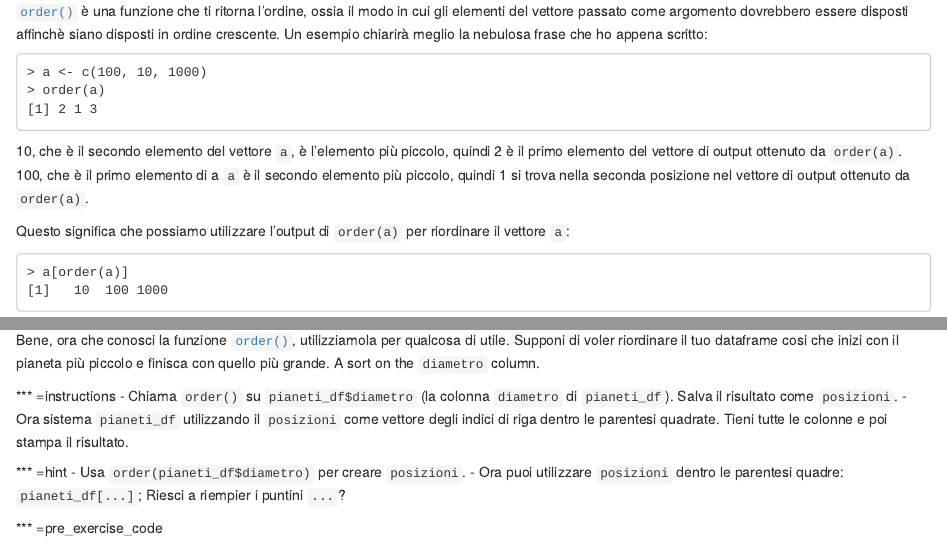
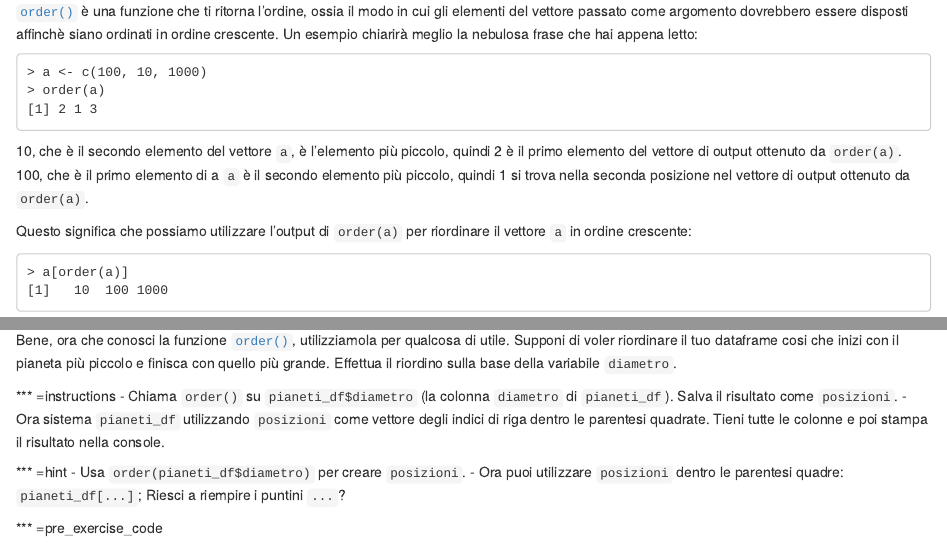
Before and after one commit to datacamp/Introduzione-a-R, an R Markdown document (chapter5.Rmd): the page in a window 1100 px wide, from 14620 px down, and a second part further down, joined at a grey line. Rendered offline with R 4.5, knitr and Pandoc, with nearby package versions; some code elsewhere in the file could not run offline.

Commit message:
Fixed typos chapter 5

````diff
--- a/chapter5.Rmd
+++ b/chapter5.Rmd
@@ -593,7 +593,7 @@ Creare classifiche è una delle attività preferite degli analisti. Queste class
 
 Durante l'analisi dei tuoi dati, puoi ordinare le informazioni sulla base di una certa variabile contenuta nel tuo data set. In R questa operazione può essere effettuata utilizzando la funzione [`order()`](http://www.rdocumentation.org/packages/base/functions/order).
 
-[`order()`](http://www.rdocumentation.org/packages/base/functions/order) è una funzione che ti ritorna l'ordine, ossia il modo in cui gli elementi del vettore passato come argomento dovrebbero essere disposti affinchè siano disposti in ordine crescente. Un esempio chiarirà meglio la nebulosa frase che ho appena scritto:
+[`order()`](http://www.rdocumentation.org/packages/base/functions/order) è una funzione che ti ritorna l'ordine, ossia il modo in cui gli elementi del vettore passato come argomento dovrebbero essere disposti affinchè siano ordinati in ordine crescente. Un esempio chiarirà meglio la nebulosa frase che hai appena letto:
 
 ```
 > a <- c(100, 10, 1000)
@@ -603,7 +603,7 @@ Durante l'analisi dei tuoi dati, puoi ordinare le informazioni sulla base di una
 
 10, che è il secondo elemento del vettore `a`, è l'elemento più piccolo, quindi 2 è il primo elemento del vettore di output ottenuto da `order(a)`. 100, che è il primo elemento di a `a` è il secondo elemento più piccolo, quindi 1 si trova nella seconda posizione nel vettore di output ottenuto da `order(a)`.
 
-Questo significa che possiamo utilizzare l'output di `order(a)` per riordinare il vettore `a`:
+Questo significa che possiamo utilizzare l'output di `order(a)` per riordinare il vettore `a` in ordine crescente:
 
 ```
 > a[order(a)]
@@ -640,15 +640,15 @@ success_msg("Molto bene! Adesso proviamo ad usare la funzione `order()` per ordi
 --- type:NormalExercise xp:100 skills:1 key:3fca809133
 ## Riordinare il tuo data frame
 
-Bene, ora che conosci la funzione [`order()`](http://www.rdocumentation.org/packages/base/functions/order), utilizziamola per qualcosa di utile. Supponi di voler riordinare il tuo dataframe cosi che inizi con il pianeta più piccolo e finisca con quello più grande. A sort on the `diametro` column.
+Bene, ora che conosci la funzione [`order()`](http://www.rdocumentation.org/packages/base/functions/order), utilizziamola per qualcosa di utile. Supponi di voler riordinare il tuo dataframe cosi che inizi con il pianeta più piccolo e finisca con quello più grande. Effettua il riordino sulla base della variabile `diametro`.
 
 *** =instructions
 - Chiama `order()` su `pianeti_df$diametro` (la colonna `diametro` di `pianeti_df`). Salva il risultato come `posizioni`.
-- Ora sistema `pianeti_df` utilizzando il `posizioni` come vettore degli indici di riga dentro le parentesi quadrate. Tieni tutte le colonne e poi stampa il risultato.
+- Ora sistema `pianeti_df` utilizzando `posizioni` come vettore degli indici di riga dentro le parentesi quadrate. Tieni tutte le colonne e poi stampa il risultato nella console.
 
 *** =hint
 - Usa `order(pianeti_df$diametro)` per creare `posizioni`.
-- Ora puoi utilizzare `posizioni` dentro le parentesi quadre: `pianeti_df[...]`; Riesci a riempier i puntini `...`?
+- Ora puoi utilizzare `posizioni` dentro le parentesi quadre: `pianeti_df[...]`; Riesci a riempire i puntini `...`?
 
 *** =pre_exercise_code
 ```{r}
````
